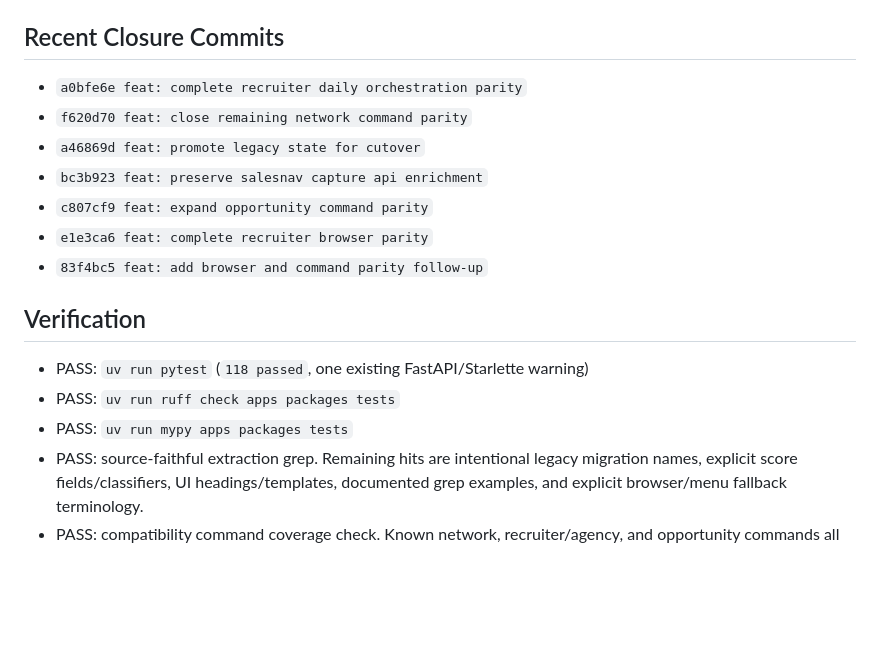
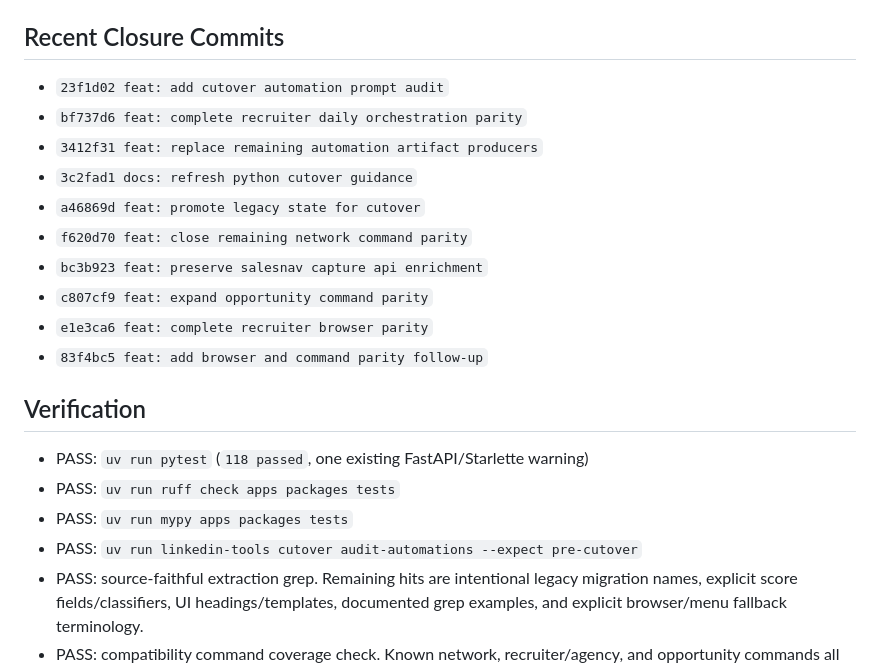
Before and after one commit to HanifCarroll/linkedin-network-run, a Markdown page: docs/cutover-review-summary.md, the part around the change. Drawn GitHub-style; blank space fills up the shorter version.

```diff
--- a/docs/cutover-review-summary.md
+++ b/docs/cutover-review-summary.md
@@ -36,9 +36,12 @@ sends or withdrawals were performed during verification.
 
 ## Recent Closure Commits
 
-- `a0bfe6e feat: complete recruiter daily orchestration parity`
+- `23f1d02 feat: add cutover automation prompt audit`
+- `bf737d6 feat: complete recruiter daily orchestration parity`
+- `3412f31 feat: replace remaining automation artifact producers`
+- `3c2fad1 docs: refresh python cutover guidance`
+- `a46869d feat: promote legacy state for cutover`
 - `f620d70 feat: close remaining network command parity`
-- `a46869d feat: promote legacy state for cutover`
 - `bc3b923 feat: preserve salesnav capture api enrichment`
 - `c807cf9 feat: expand opportunity command parity`
 - `e1e3ca6 feat: complete recruiter browser parity`
@@ -49,6 +52,7 @@ sends or withdrawals were performed during verification.
 - PASS: `uv run pytest` (`118 passed`, one existing FastAPI/Starlette warning)
 - PASS: `uv run ruff check apps packages tests`
 - PASS: `uv run mypy apps packages tests`
+- PASS: `uv run linkedin-tools cutover audit-automations --expect pre-cutover`
 - PASS: source-faithful extraction grep. Remaining hits are intentional legacy
   migration names, explicit score fields/classifiers, UI headings/templates,
   documented grep examples, and explicit browser/menu fallback terminology.
```
Also changed, not shown: docs/orchestration-status.md (+8 -3 lines).
